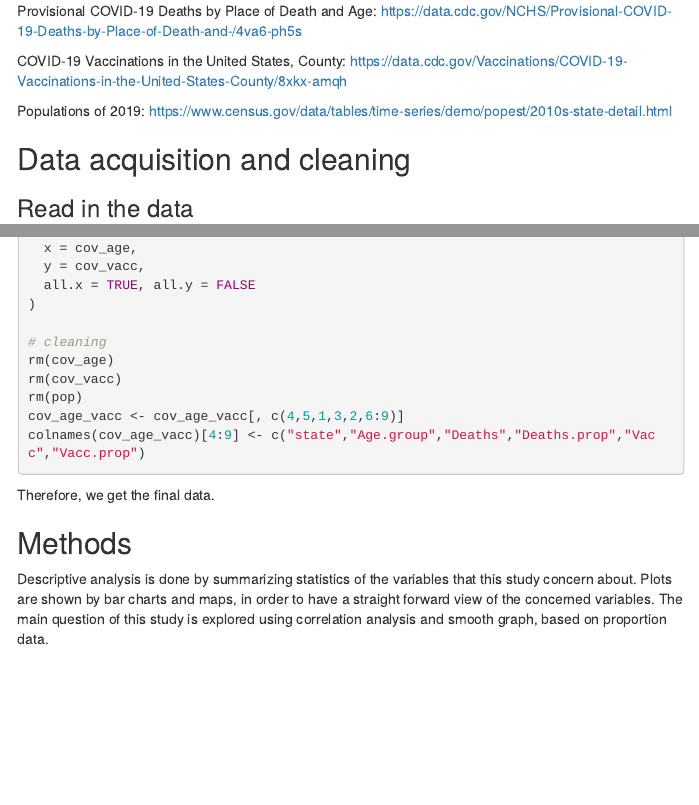
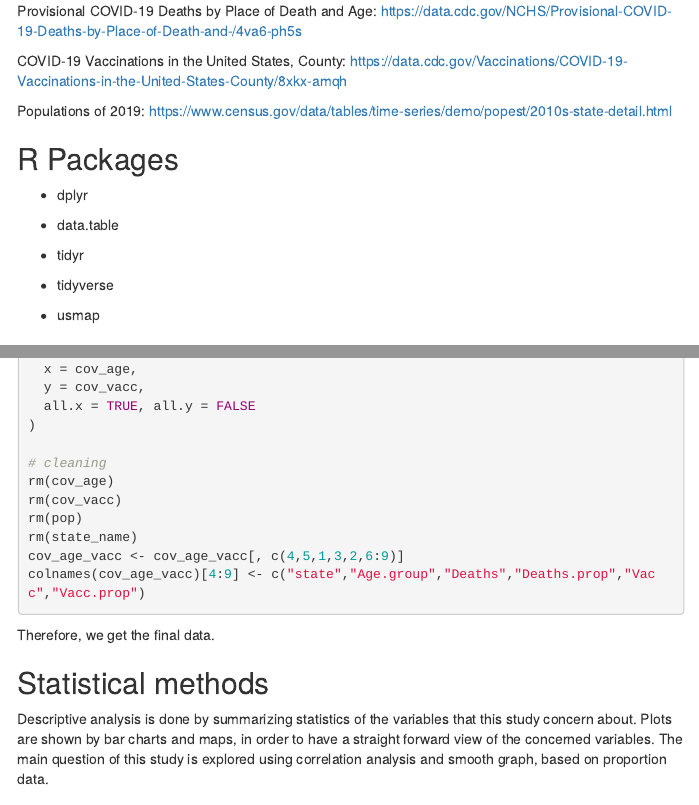
Before and after one commit to JuehanWang/PM566-Midterm, an R Markdown document (Midterm.Rmd): the page in a window 1100 px wide, from 1050 px down, and a second part further down, joined at a grey line. The pictures show the output file Midterm.html that the author committed with the source, opened offline; menus at the side of the page are left out.

Commit message:
Midterm Submission https://github.com/USCbiostats/PM566/issues/45

````diff
--- a/Midterm.Rmd
+++ b/Midterm.Rmd
@@ -69,3 +69,14 @@ https://data.cdc.gov/Vaccinations/COVID-19-Vaccinations-in-the-United-States-Cou
 Populations of 2019:
 https://www.census.gov/data/tables/time-series/demo/popest/2010s-state-detail.html
 
+## R Packages
+
+* dplyr
+
+* data.table
+
+* tidyr
+
+* tidyverse
+
+* usmap
@@ -283,13 +293,14 @@ cov_age_vacc <- merge(
 rm(cov_age)
 rm(cov_vacc)
 rm(pop)
+rm(state_name)
 cov_age_vacc <- cov_age_vacc[, c(4,5,1,3,2,6:9)]
 colnames(cov_age_vacc)[4:9] <- c("state","Age.group","Deaths","Deaths.prop","Vacc","Vacc.prop")
 ```
 
 Therefore, we get the final data.
 
-## Methods
+## Statistical methods
 
 Descriptive analysis is done by summarizing statistics of the variables that this study concern about. Plots are shown by bar charts and maps, in order to have a straight forward view of the concerned variables. The main question of this study is explored using correlation analysis and smooth graph, based on proportion data.
 
````
Also changed, not shown: Midterm.html, Midterm.md, Midterm.Rmd (11 more changed lines).
